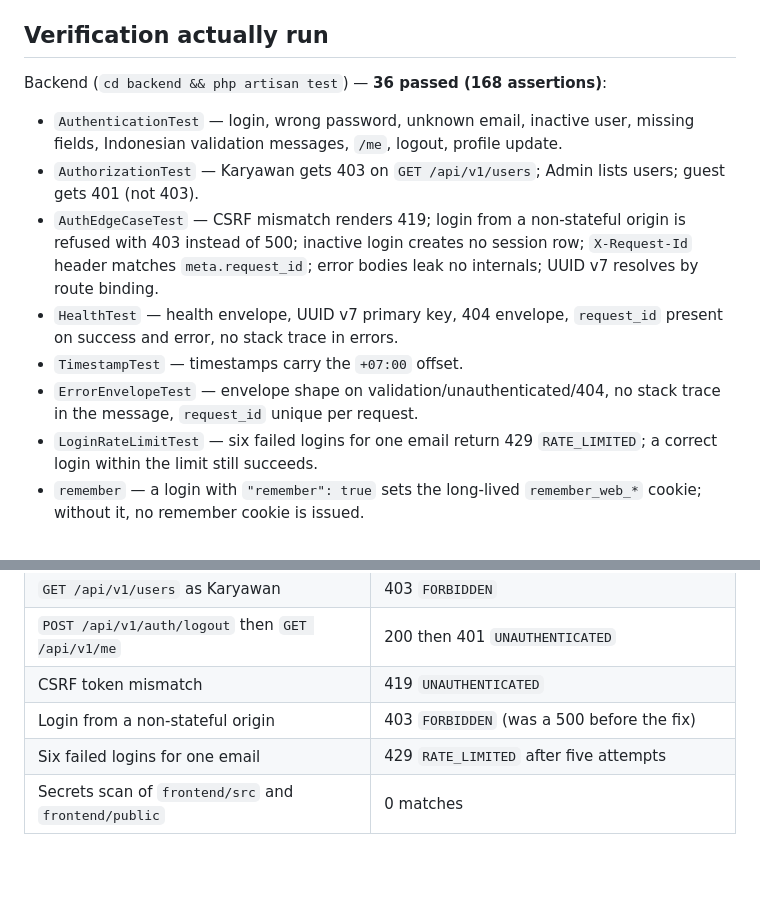
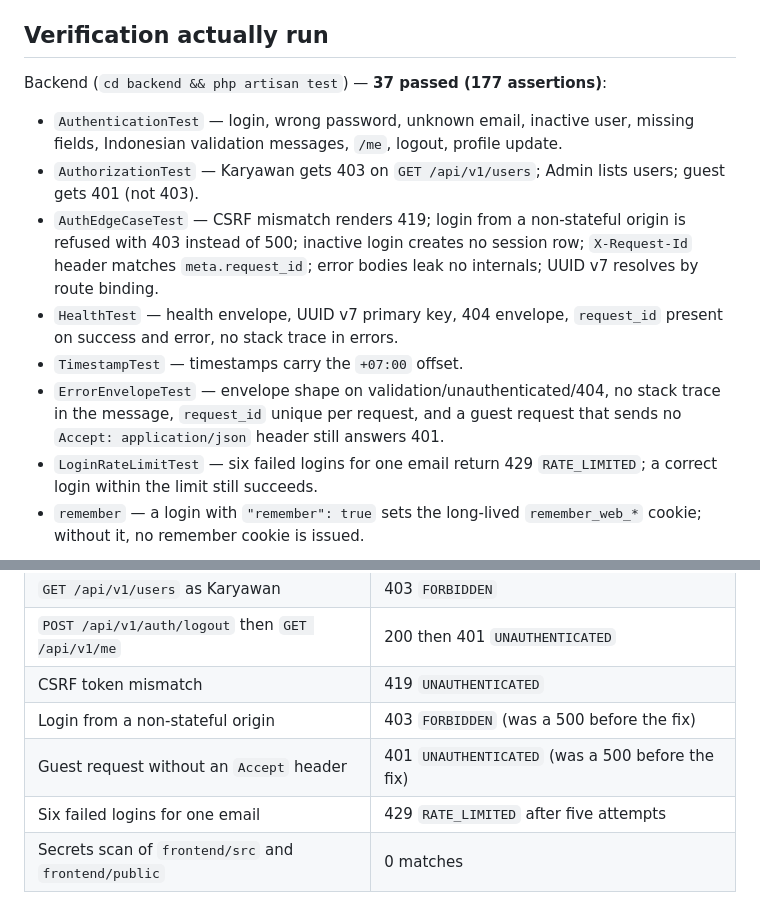
Before and after one commit to parun0221/Cinnamon-V2, a Markdown page: Docs/phase-0-done.md, 2 parts joined by grey strips. Drawn GitHub-style; blank space fills up the shorter version.

Commit message:
docs: record the guest 401 fix in the Phase 0 notes and ledger
Co-Authored-By: Claude Opus 4.8 (1M context) <noreply@anthropic.com>

```diff
--- a/Docs/phase-0-done.md
+++ b/Docs/phase-0-done.md
@@ -38,7 +38,7 @@ execution ledger; the ones that change what a user sees are:
 
 ## Verification actually run
 
-Backend (`cd backend && php artisan test`) — **36 passed (168 assertions)**:
+Backend (`cd backend && php artisan test`) — **37 passed (177 assertions)**:
 
 - `AuthenticationTest` — login, wrong password, unknown email, inactive user, missing
   fields, Indonesian validation messages, `/me`, logout, profile update.
@@ -52,7 +52,8 @@ Backend (`cd backend && php artisan test`) — **36 passed (168 assertions)**:
   on success and error, no stack trace in errors.
 - `TimestampTest` — timestamps carry the `+07:00` offset.
 - `ErrorEnvelopeTest` — envelope shape on validation/unauthenticated/404, no stack trace in
-  the message, `request_id` unique per request.
+  the message, `request_id` unique per request, and a guest request that sends no
+  `Accept: application/json` header still answers 401.
 - `LoginRateLimitTest` — six failed logins for one email return 429 `RATE_LIMITED`; a
   correct login within the limit still succeeds.
 - `remember` — a login with `"remember": true` sets the long-lived `remember_web_*` cookie;
@@ -89,6 +90,7 @@ Vite proxy:
 | `POST /api/v1/auth/logout` then `GET /api/v1/me` | 200 then 401 `UNAUTHENTICATED` |
 | CSRF token mismatch | 419 `UNAUTHENTICATED` |
 | Login from a non-stateful origin | 403 `FORBIDDEN` (was a 500 before the fix) |
+| Guest request without an `Accept` header | 401 `UNAUTHENTICATED` (was a 500 before the fix) |
 | Six failed logins for one email | 429 `RATE_LIMITED` after five attempts |
 | Secrets scan of `frontend/src` and `frontend/public` | 0 matches |
 
```
